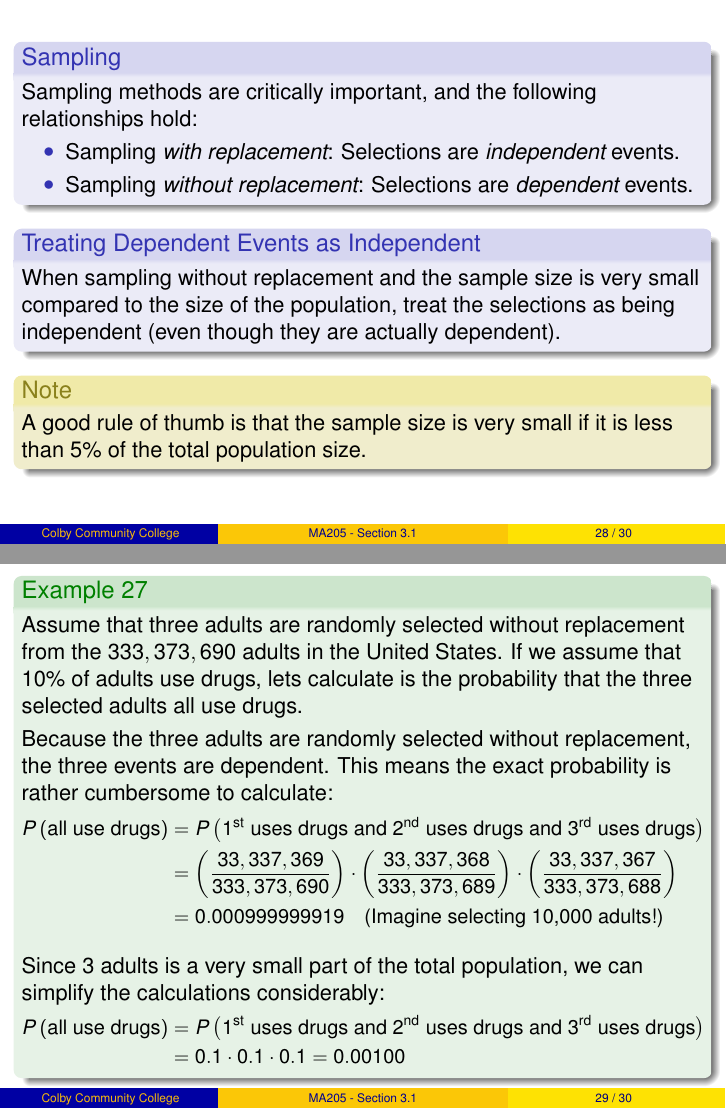
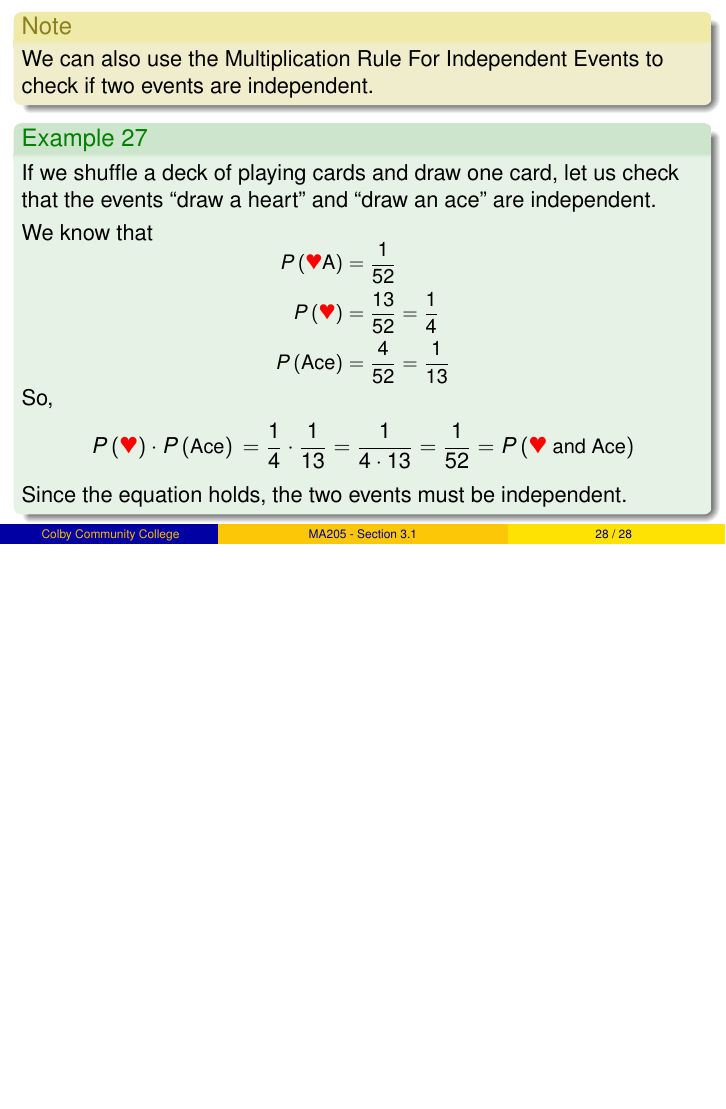
Before and after one commit to weinels/LectureSlides, LaTeX slides (CCC/MA205/OpenIntro/Chapter_3/chapter_3_section_1.tex): pages 28 and 29 of 30 before the commit and page 28 of 28 after it, the two joined at a grey line, the shorter picture padded with empty space. The pictures show the PDF file CCC/MA205/OpenIntro/Chapter_3/chapter_3_section_1_handout.pdf that the author committed with the source.

Commit message:
Moved some content to section 3.3 slides.

```diff
--- a/CCC/MA205/OpenIntro/Chapter_3/chapter_3_section_1.tex
+++ b/CCC/MA205/OpenIntro/Chapter_3/chapter_3_section_1.tex
@@ -764,51 +764,6 @@ The Airbus 310 airliner has three independent hydraulic systems, so if one syste
 \end{frame}
 
 \begin{frame}
-\begin{block}{Sampling}
-Sampling methods are critically important, and the following relationships hold:
-\begin{itemize}
-\item Sampling \emph{with replacement}: Selections are \emph{independent} events.
-\item Sampling \emph{without replacement}: Selections are \emph{dependent} events.
-\end{itemize}
-\end{block}\pause
-
-\begin{block}{Treating Dependent Events as Independent}
-When sampling without replacement and the sample size is very small compared to the size of the population, treat the selections as being independent (even though they are actually dependent).
-\end{block}\pause
-
-\begin{note}
-A good rule of thumb is that the sample size is very small if it is less than 5\% of the total population size.
-\end{note}
-\end{frame}
-
-\begin{frame}
-\begin{example}
-Assume that three adults are randomly selected without replacement from the $333,373,690$ adults in the United States. If we assume that 10\% of adults use drugs, lets calculate is the probability that the three selected adults all use drugs.\pause
-
-\vspace{1mm}
-Because the three adults are randomly selected without replacement, the three events are dependent. This means the exact probability is rather cumbersome to calculate:
-\vspace{-1mm}
-\begin{equation*}\small
-\begin{aligned}
-\prob{\text{\small all use drugs}} &= \prob{\text{\small $1^{\text{st}}$ uses drugs and $2^{\text{nd}}$ uses drugs and $3^{\text{rd}}$ uses drugs}}\\
-&=\left(\dfrac{33,337,369}{333,373,690}\right)\cdot\left(\dfrac{33,337,368}{333,373,689}\right)\cdot\left(\dfrac{33,337,367}{333,373,688}\right)\\
-&=0.000999999919\pause\quad\text{(Imagine selecting 10,000 adults!)}
-\end{aligned}
-\end{equation*}\pause
-
-\vspace{-1mm}
-Since 3 adults is a very small part of the total population, we can simplify the calculations considerably:
-\vspace{-2mm}
-\begin{equation*}\small
-\begin{aligned}
-\prob{\text{\small all use drugs}} &= \prob{\text{$1^{\text{st}}$ uses drugs and $2^{\text{nd}}$ uses drugs and $3^{\text{rd}}$ uses drugs}}\\
-&=0.1\cdot0.1\cdot0.1=0.00100
-\end{aligned}
-\end{equation*}
-\end{example}
-\end{frame}
-
-\begin{frame}
 \begin{note}
 We can also use the Multiplication Rule For Independent Events to check if two events are independent.
 \end{note}\pause
```
Also changed, not shown: CCC/MA205/OpenIntro/Chapter_3/chapter_3_section_1_handout.pdf, CCC/MA205/OpenIntro/Chapter_3/chapter_3_section_1_slides.pdf.
